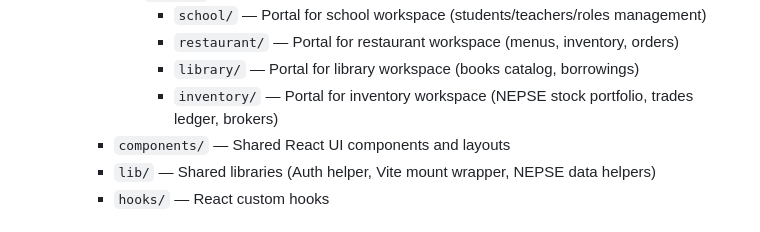
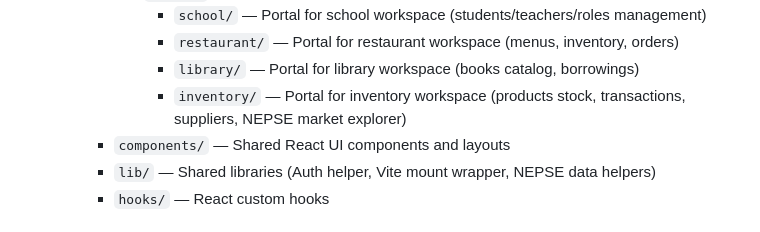
Before and after one commit to mazinod13/Django-Vite-multi-tenant-web-application-template, a Markdown page: .gemini/workspace-map.md, the part around the change. Drawn GitHub-style.

Commit message:
chore: update workspace map

```diff
--- a/.gemini/workspace-map.md
+++ b/.gemini/workspace-map.md
@@ -58,7 +58,7 @@ Specified in [`.env`](file:///D:/django_vite_web_app/Django-Vite-multi-tenant-we
         - `school/` — Portal for school workspace (students/teachers/roles management)
         - `restaurant/` — Portal for restaurant workspace (menus, inventory, orders)
         - `library/` — Portal for library workspace (books catalog, borrowings)
-        - `inventory/` — Portal for inventory workspace (NEPSE stock portfolio, trades ledger, brokers)
+        - `inventory/` — Portal for inventory workspace (products stock, transactions, suppliers, NEPSE market explorer)
     - `components/` — Shared React UI components and layouts
     - `lib/` — Shared libraries (Auth helper, Vite mount wrapper, NEPSE data helpers)
     - `hooks/` — React custom hooks
```
